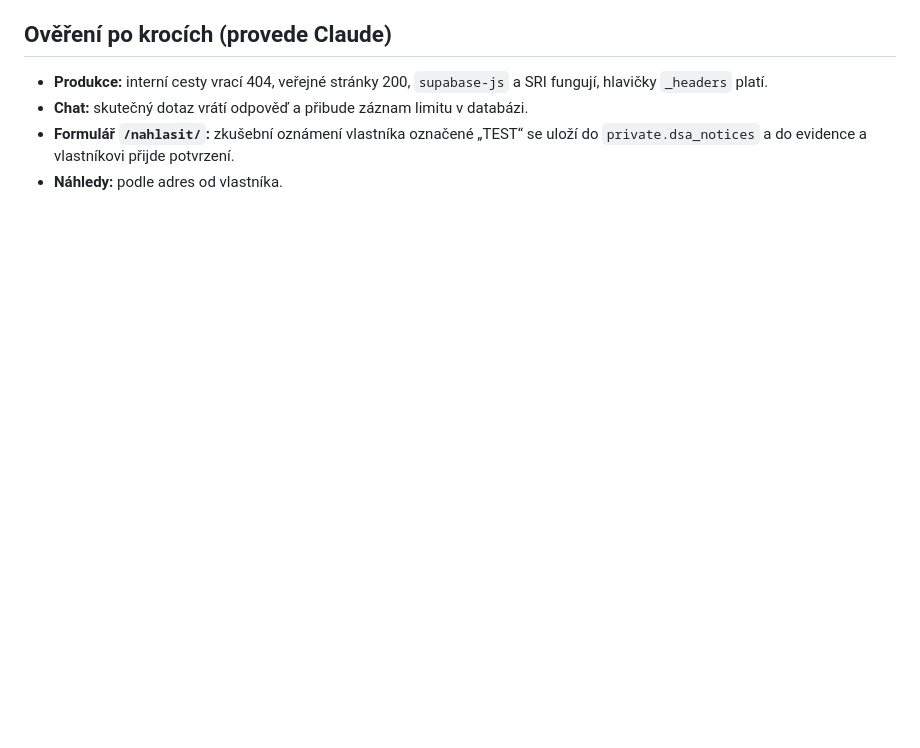
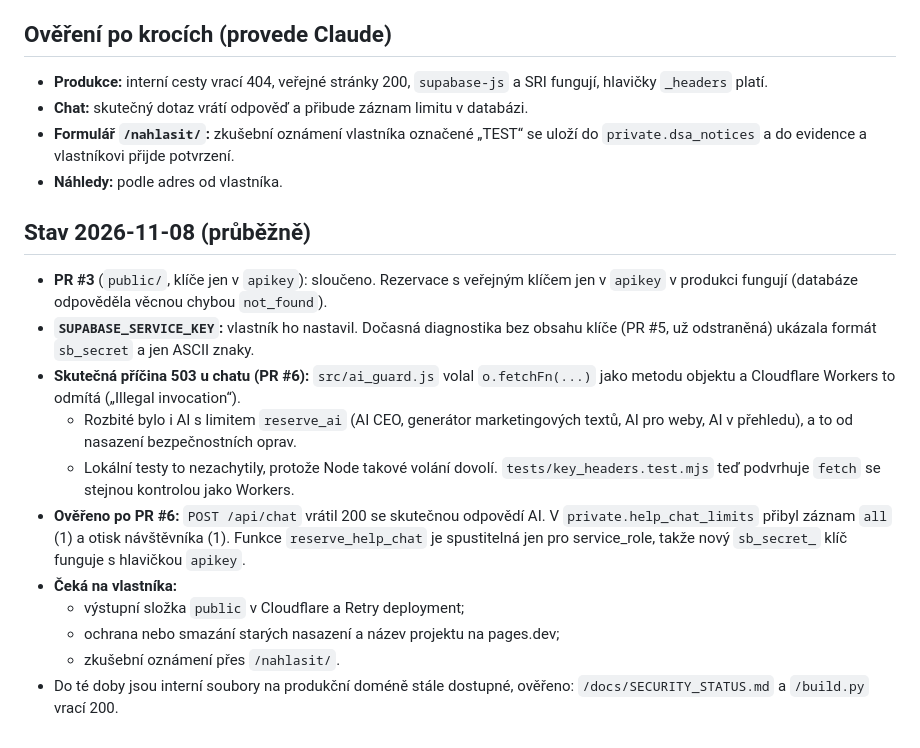
Before and after one commit to michal219/vexaronet, a Markdown page: docs/NASAZENI_VEREJNY_VYSTUP_A_KLIC.md, the part around the change. Rendered like a GitHub page; blank space fills up the shorter version.

Commit message:
Docs: stav opravy chatu a veřejného výstupu
Co-Authored-By: Claude Opus 5.5 <noreply@anthropic.com>
Claude-Session: https://claude.ai/code/session_01RQAtjHru4NMKK4PGTpRNir

```diff
--- a/docs/NASAZENI_VEREJNY_VYSTUP_A_KLIC.md
+++ b/docs/NASAZENI_VEREJNY_VYSTUP_A_KLIC.md
@@ -53,3 +53,16 @@ Stejné soubory jsou dostupné i na všech dosavadních nasazeních Cloudflare P
 - **Chat:** skutečný dotaz vrátí odpověď a přibude záznam limitu v databázi.
 - **Formulář `/nahlasit/`:** zkušební oznámení vlastníka označené „TEST“ se uloží do `private.dsa_notices` a do evidence a vlastníkovi přijde potvrzení.
 - **Náhledy:** podle adres od vlastníka.
+
+## Stav 2026-11-08 (průběžně)
+- **PR #3** (`public/`, klíče jen v `apikey`): sloučeno. Rezervace s veřejným klíčem jen v `apikey` v produkci fungují (databáze odpověděla věcnou chybou `not_found`).
+- **`SUPABASE_SERVICE_KEY`:** vlastník ho nastavil. Dočasná diagnostika bez obsahu klíče (PR #5, už odstraněná) ukázala formát `sb_secret` a jen ASCII znaky.
+- **Skutečná příčina 503 u chatu (PR #6):** `src/ai_guard.js` volal `o.fetchFn(...)` jako metodu objektu a Cloudflare Workers to odmítá („Illegal invocation“).
+  - Rozbité bylo i AI s limitem `reserve_ai` (AI CEO, generátor marketingových textů, AI pro weby, AI v přehledu), a to od nasazení bezpečnostních oprav.
+  - Lokální testy to nezachytily, protože Node takové volání dovolí. `tests/key_headers.test.mjs` teď podvrhuje `fetch` se stejnou kontrolou jako Workers.
+- **Ověřeno po PR #6:** `POST /api/chat` vrátil 200 se skutečnou odpovědí AI. V `private.help_chat_limits` přibyl záznam `all` (1) a otisk návštěvníka (1). Funkce `reserve_help_chat` je spustitelná jen pro service_role, takže nový `sb_secret_` klíč funguje s hlavičkou `apikey`.
+- **Čeká na vlastníka:**
+  - výstupní složka `public` v Cloudflare a Retry deployment;
+  - ochrana nebo smazání starých nasazení a název projektu na pages.dev;
+  - zkušební oznámení přes `/nahlasit/`.
+- Do té doby jsou interní soubory na produkční doméně stále dostupné, ověřeno: `/docs/SECURITY_STATUS.md` a `/build.py` vrací 200.
```
